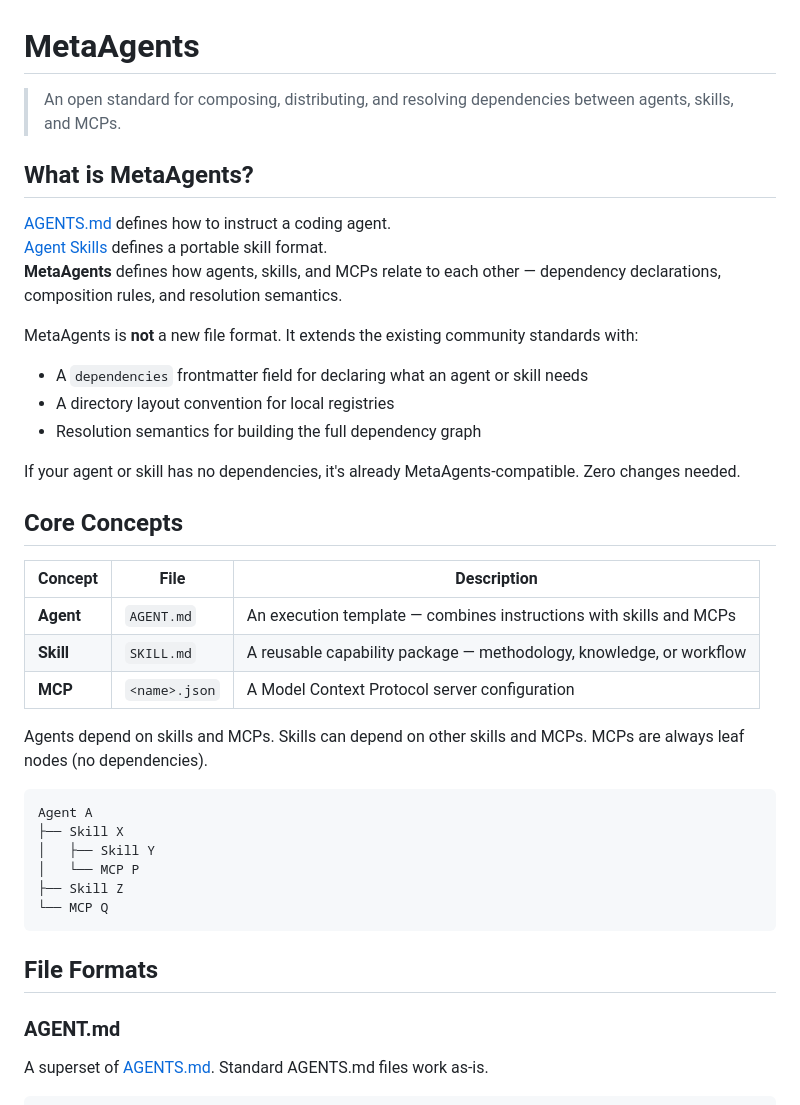
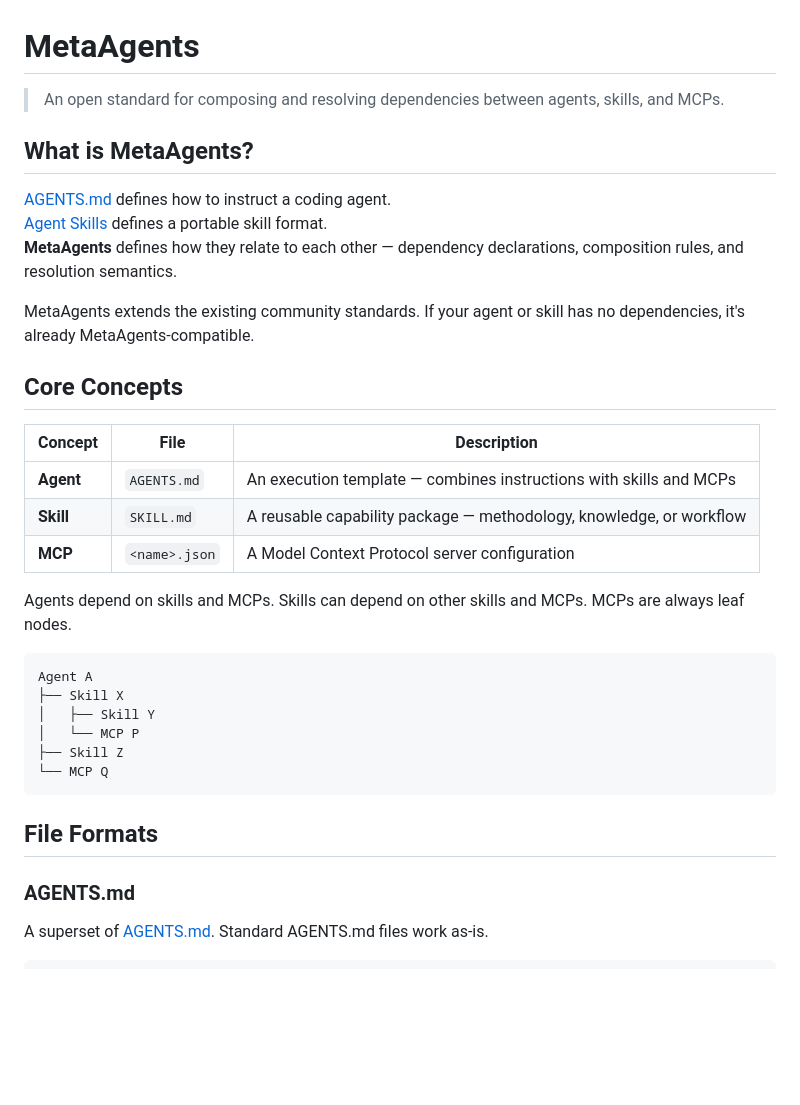
Before and after one commit to metaagents-ai/metaagents.md, a Markdown page: README.md, the part around one of its changes. Drawn GitHub-style; blank space fills up the shorter version.

````diff
--- a/README.md
+++ b/README.md
@@ -1,30 +1,24 @@
 # MetaAgents
 
-> An open standard for composing, distributing, and resolving dependencies between agents, skills, and MCPs.
+> An open standard for composing and resolving dependencies between agents, skills, and MCPs.
 
 ## What is MetaAgents?
 
 [AGENTS.md](https://agents.md) defines how to instruct a coding agent.
 [Agent Skills](https://agentskills.io) defines a portable skill format.
-**MetaAgents** defines how agents, skills, and MCPs relate to each other — dependency declarations, composition rules, and resolution semantics.
+**MetaAgents** defines how they relate to each other — dependency declarations, composition rules, and resolution semantics.
 
-MetaAgents is **not** a new file format. It extends the existing community standards with:
-
-- A `dependencies` frontmatter field for declaring what an agent or skill needs
-- A directory layout convention for local registries
-- Resolution semantics for building the full dependency graph
-
-If your agent or skill has no dependencies, it's already MetaAgents-compatible. Zero changes needed.
+MetaAgents extends the existing community standards. If your agent or skill has no dependencies, it's already MetaAgents-compatible.
 
 ## Core Concepts
 
 | Concept | File | Description |
 |---------|------|-------------|
-| **Agent** | `AGENT.md` | An execution template — combines instructions with skills and MCPs |
+| **Agent** | `AGENTS.md` | An execution template — combines instructions with skills and MCPs |
 | **Skill** | `SKILL.md` | A reusable capability package — methodology, knowledge, or workflow |
 | **MCP** | `<name>.json` | A Model Context Protocol server configuration |
 
-Agents depend on skills and MCPs. Skills can depend on other skills and MCPs. MCPs are always leaf nodes (no dependencies).
+Agents depend on skills and MCPs. Skills can depend on other skills and MCPs. MCPs are always leaf nodes.
 
 ```
 Agent A
@@ -37,7 +31,7 @@ Agent A
 
 ## File Formats
 
-### AGENT.md
+### AGENTS.md
 
 A superset of [AGENTS.md](https://agents.md). Standard AGENTS.md files work as-is.
 
````
Also changed, not shown: other parts of README.md (+50 -33 lines).
